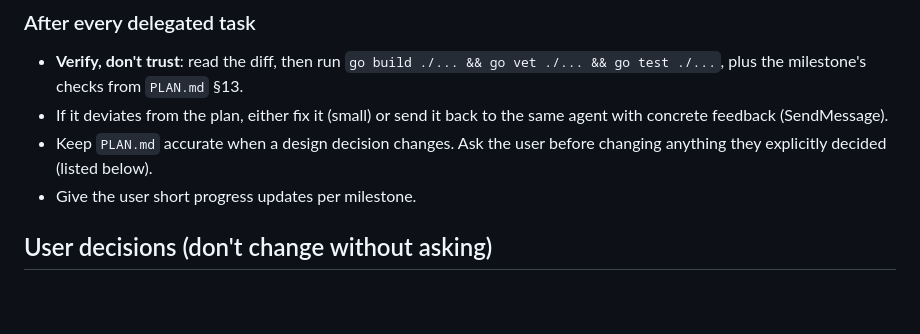
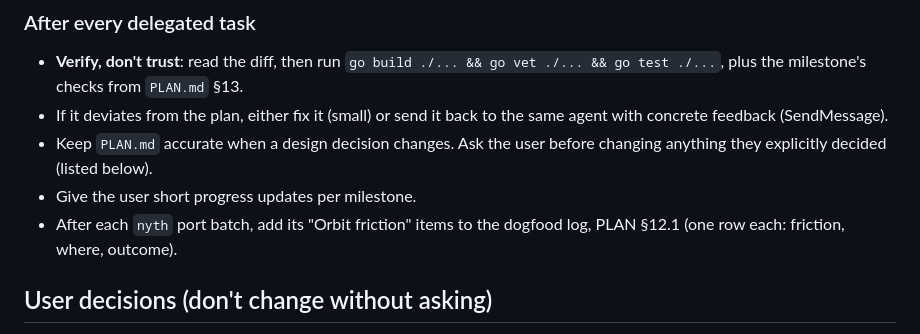
Before and after one commit to orbit-z/lyr, a Markdown page: CLAUDE.md, the part around the change. Drawn GitHub-style; blank space fills up the shorter version.

Commit message:
CLAUDE.md: log nyth friction in PLAN §12.1 after each batch
Co-Authored-By: Claude Opus 5.5 <noreply@anthropic.com>
Claude-Session: https://claude.ai/code/session_016QkbTtVtnsw9aL815NQTjE

```diff
--- a/CLAUDE.md
+++ b/CLAUDE.md
@@ -63,6 +63,7 @@ When independent tasks can run in parallel, launch them in **one message**. If p
 - If it deviates from the plan, either fix it (small) or send it back to the same agent with concrete feedback (SendMessage).
 - Keep `PLAN.md` accurate when a design decision changes. Ask the user before changing anything they explicitly decided (listed below).
 - Give the user short progress updates per milestone.
+- After each `nyth` port batch, add its "Orbit friction" items to the dogfood log, PLAN §12.1 (one row each: friction, where, outcome).
 
 ## User decisions (don't change without asking)
 - **Files**: custom `.orbit` format: Go frontmatter between `---` lines, then the template. Components are imported with `Alias "./X.orbit"`.
```
